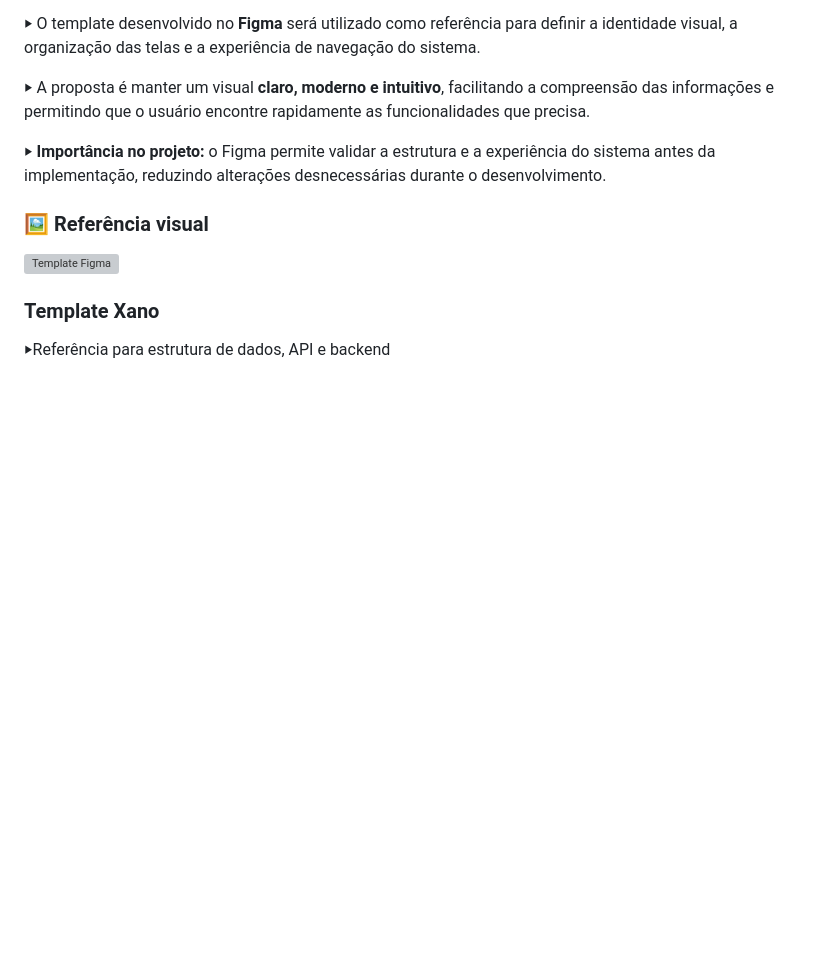
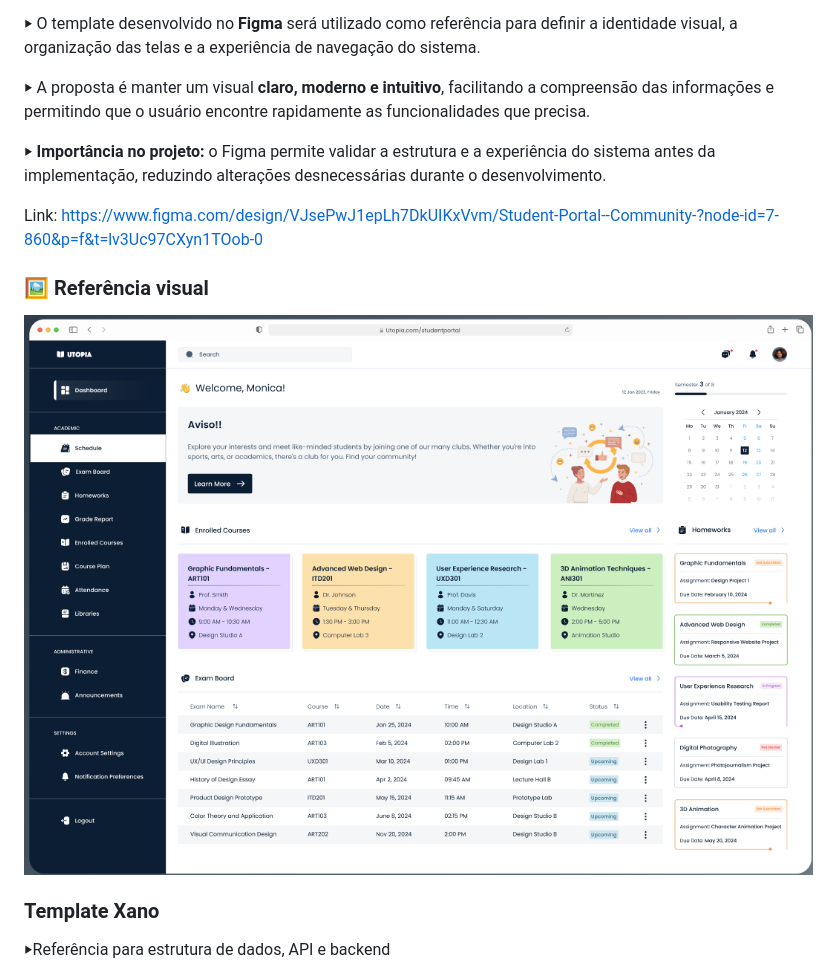
Before and after one commit to sarahferreira-impacta/edutrack-ia-group, a Markdown page: docs/pesquisa/referencias.md, the part around the change. Drawn GitHub-style; pictures changed too: docs/pesquisa/img/ideia_edutrack.png (added); blank space fills up the shorter version; grey boxes are pictures that could not be loaded.

Commit message:
docs: adiciona imagem e link no arquivo referencias

```diff
--- a/docs/pesquisa/referencias.md
+++ b/docs/pesquisa/referencias.md
@@ -8,9 +8,11 @@
 
 ‣ **Importância no projeto:** o Figma permite validar a estrutura e a experiência do sistema antes da implementação, reduzindo alterações desnecessárias durante o desenvolvimento.
 
+Link:  https://www.figma.com/design/VJsePwJ1epLh7DkUIKxVvm/Student-Portal--Community-?node-id=7-860&p=f&t=lv3Uc97CXyn1TOob-0
+
 ### 🖼️ Referência visual
 
-![Template Figma](./images/template-figma.png)
+![Template Figma](./img/ideia_edutrack.png)
 
 
 ### Template Xano
```
